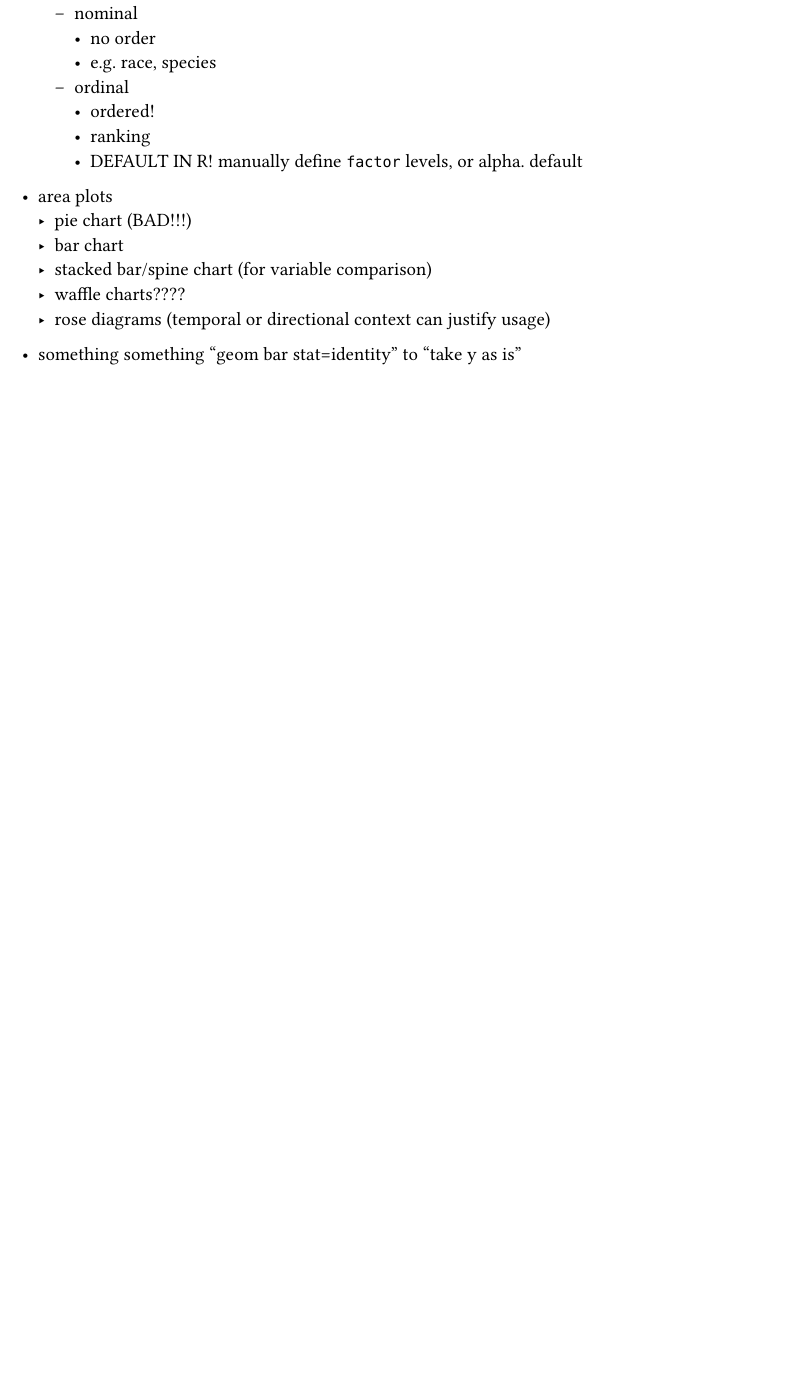
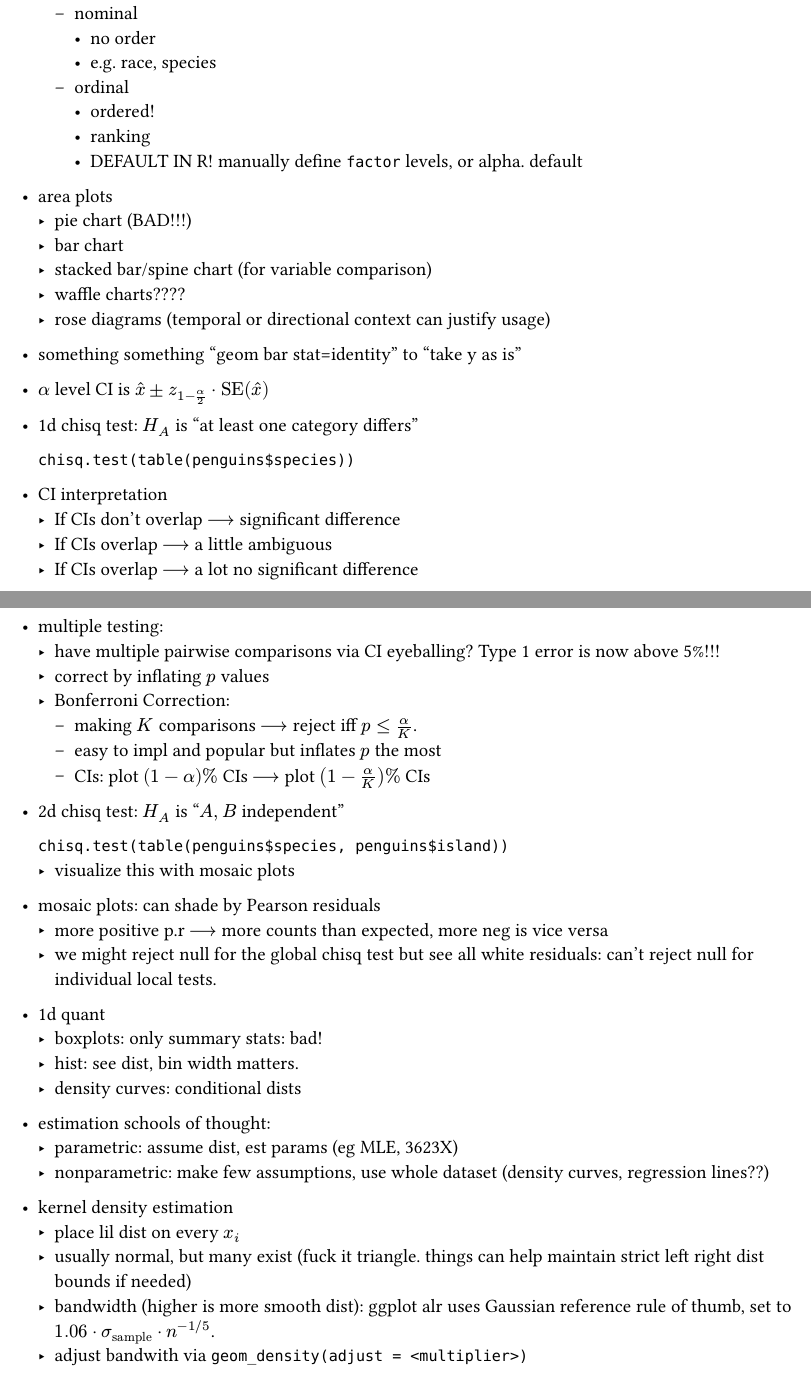
Before and after one commit to saffronner/36315-statgraphs, a Typst document (main.typ): part of the page before the commit and two parts of pages 1 and 2 of 2 after it, the two joined at a grey line, cut so that both start at the same text, the shorter picture padded with empty space. The pictures show the PDF file main.pdf that the author committed with the source.

Commit message:
add lec 03-07

```diff
--- a/main.typ
+++ b/main.typ
@@ -41,3 +41,46 @@
   - rose diagrams (temporal or directional context can justify usage)
 
 - something something "geom bar stat=identity" to "take y as is"
+
+- $alpha$ level CI is $hat(x) plus.minus z_(1-alpha/2) dot "SE"(hat(x))$
+
+- 1d chisq test: $H_A$ is "at least one category differs"
+
+  `chisq.test(table(penguins$species))`
+
+- CI interpretation
+  - If CIs don't overlap $-->$ significant difference
+  - If CIs overlap $-->$ a little ambiguous
+  - If CIs overlap $-->$ a lot no significant difference
+
+- multiple testing:
+  - have multiple pairwise comparisons via CI eyeballing? Type 1 error is now above 5%!!!
+  - correct by inflating $p$ values
+  - Bonferroni Correction:
+    - making $K$ comparisons $-->$ reject iff $p <= alpha/K$.
+    - easy to impl and popular but inflates $p$ the most
+    - CIs: plot $(1-alpha)%$ CIs $-->$ plot $(1 - alpha/K)%$ CIs
+
+- 2d chisq test: $H_A$ is "$A,B$ independent"
+
+  `chisq.test(table(penguins$species, penguins$island))`
+  - visualize this with mosaic plots
+
+- mosaic plots: can shade by Pearson residuals
+  - more positive p.r $-->$ more counts than expected, more neg is vice versa
+  - we might reject null for the global chisq test but see all white residuals: can't reject null for individual local tests.
+
+- 1d quant
+  - boxplots: only summary stats: bad!
+  - hist: see dist, bin width matters.
+  - density curves: conditional dists
+
+- estimation schools of thought:
+  - parametric: assume dist, est params (eg MLE, 3623X)
+  - nonparametric: make few assumptions, use whole dataset (density curves, regression lines??)
+
+- kernel density estimation
+  - place lil dist on every $x_i$
+  - usually normal, but many exist (fuck it triangle. things can help maintain strict left right dist bounds if needed)
+  - bandwidth (higher is more smooth dist): ggplot alr uses Gaussian reference rule of  thumb, set to $1.06 dot sigma_"sample" dot n^(-1\/5)$.
+  - adjust bandwith via `geom_density(adjust = <multiplier>)`
```
Also changed, not shown: code_snippets/03lec.pdf (added), code_snippets/05lec.pdf (added), code_snippets/06lec.pdf (added), code_snippets/07lec.pdf (added), code_snippets/all.pdf (added), main.pdf.
